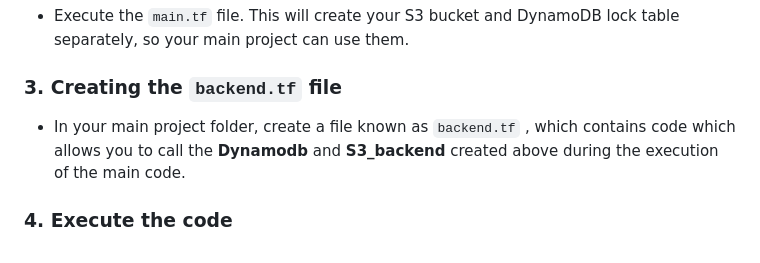
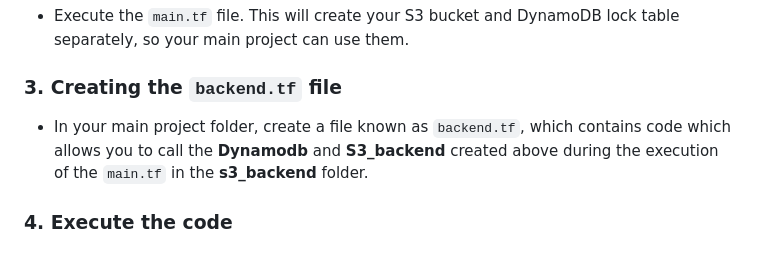
Before and after one commit to ARREYETTA14/Terraform_Static_website_Host, a Markdown page: README.md, the part around the change. Rendered like a GitHub page.

````diff
--- a/README.md
+++ b/README.md
@@ -138,6 +138,6 @@ This is done because **Terraform doesn’t allow you to declare the backend as a
 - Execute the ```main.tf``` file. This will create your S3 bucket and DynamoDB lock table separately, so your main project can use them.
 
 ### 3. Creating the ```backend.tf``` file
-- In your main project folder, create a file known as ```backend.tf``` , which contains code which allows you to call the **Dynamodb** and **S3_backend** created above during the execution of  the main code.
+- In your main project folder, create a file known as ```backend.tf```, which contains code which allows you to call the **Dynamodb** and **S3_backend** created above during the execution of the ```main.tf``` in the **s3_backend** folder.
 
 ### 4. Execute the code
````
